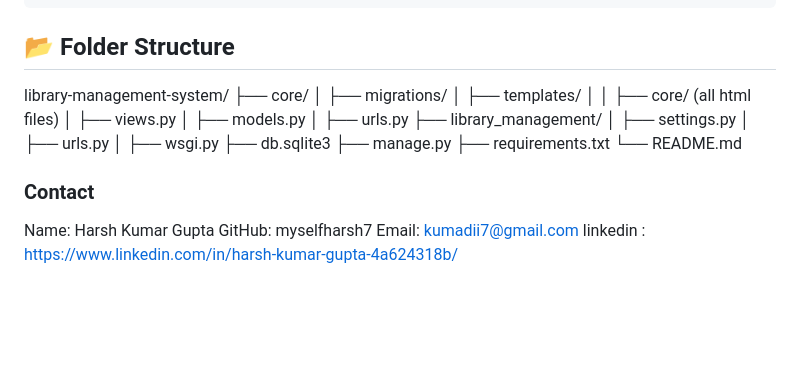
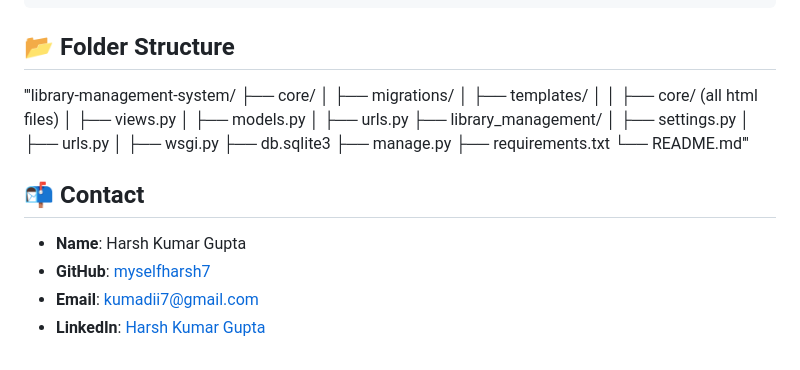
Before and after one commit to myselfharsh7/library-management-system, a Markdown page: README.md, the part around the change. GitHub-like rendering; blank space fills up the shorter version.

```diff
--- a/README.md
+++ b/README.md
@@ -129,7 +129,7 @@ User Workflow
 
 ## 📂 **Folder Structure**
 
-library-management-system/
+'''library-management-system/
 ├── core/
 │   ├── migrations/
 │   ├── templates/
@@ -144,11 +144,11 @@ library-management-system/
 ├── db.sqlite3
 ├── manage.py
 ├── requirements.txt
-└── README.md
+└── README.md'''
 
+## **📬 Contact**
 
-### **Contact**
-Name: Harsh Kumar Gupta
-GitHub: myselfharsh7
-Email: kumadii7@gmail.com
-linkedin : https://www.linkedin.com/in/harsh-kumar-gupta-4a624318b/
+- **Name**: Harsh Kumar Gupta
+- **GitHub**: [myselfharsh7](https://github.com/myselfharsh7)
+- **Email**: [kumadii7@gmail.com](mailto:kumadii7@gmail.com)
+- **LinkedIn**: [Harsh Kumar Gupta](https://www.linkedin.com/in/harsh-kumar-gupta-4a624318b/)
```
